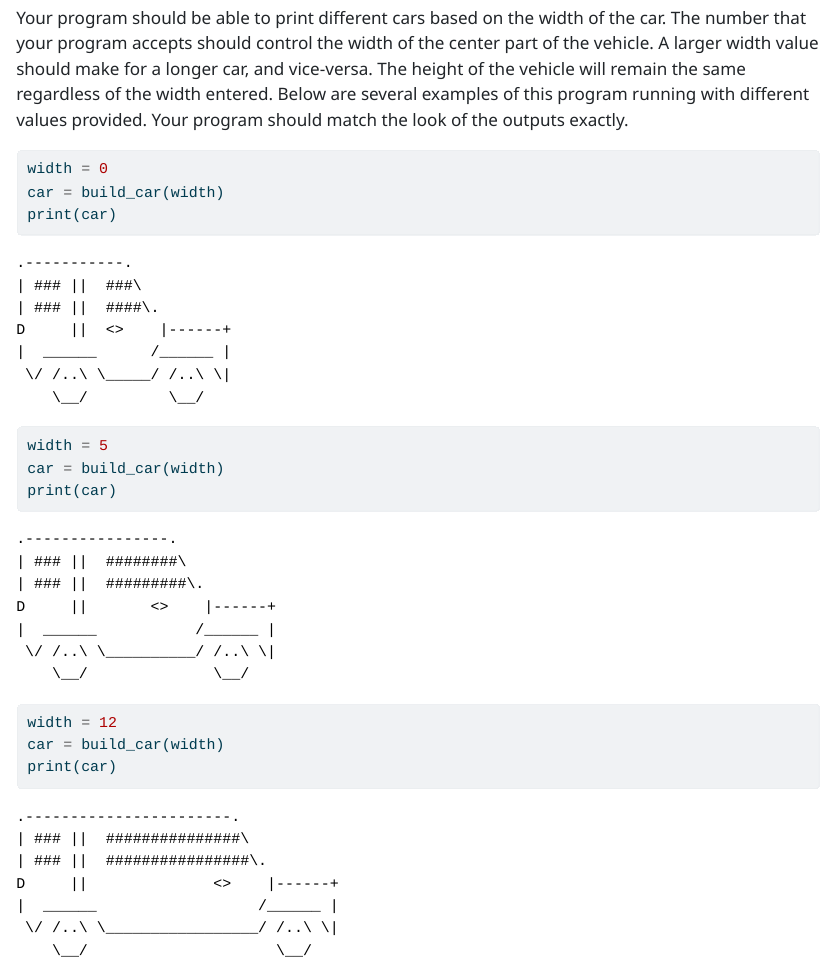
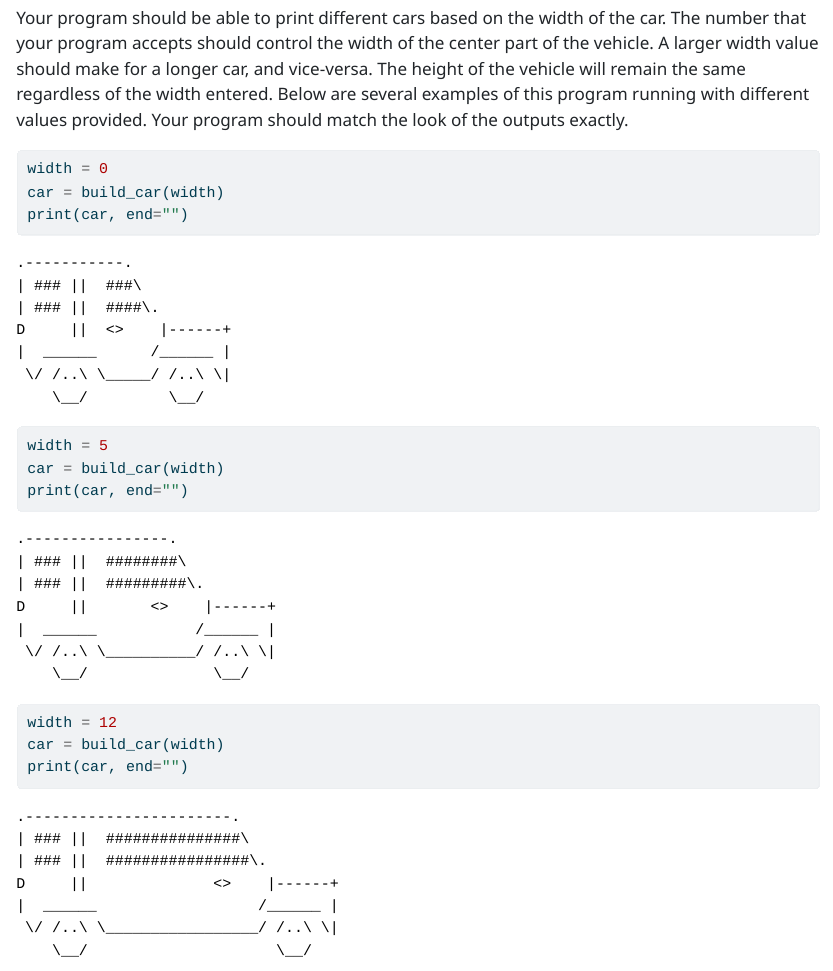
Before and after one commit to picoral/csc-110-lab, a Quarto document (week-01/short-project.qmd): the page in a window 1100 px wide, from 210 px down. The pictures show the output file week-01/short-project.html that the author committed with the source, opened offline.

Commit message:
added , end="" to match autograder tests

````diff
--- a/week-01/short-project.qmd
+++ b/week-01/short-project.qmd
@@ -16,7 +16,7 @@ Your program should be able to print different cars based on the width of the ca
 #| echo: true
 width = 0
 car = build_car(width)
-print(car)
+print(car, end="")
 ```
 
 <pre>
@@ -34,7 +34,7 @@ D     ||  <>    |------+
 #| echo: true
 width = 5
 car = build_car(width)
-print(car)
+print(car, end="")
 ```
 
 <pre>
@@ -52,7 +52,7 @@ D     ||       <>    |------+
 #| echo: true
 width = 12
 car = build_car(width)
-print(car)
+print(car, end="")
 ```
 
 <pre>
````
Also changed, not shown: week-01/short-project.html.
